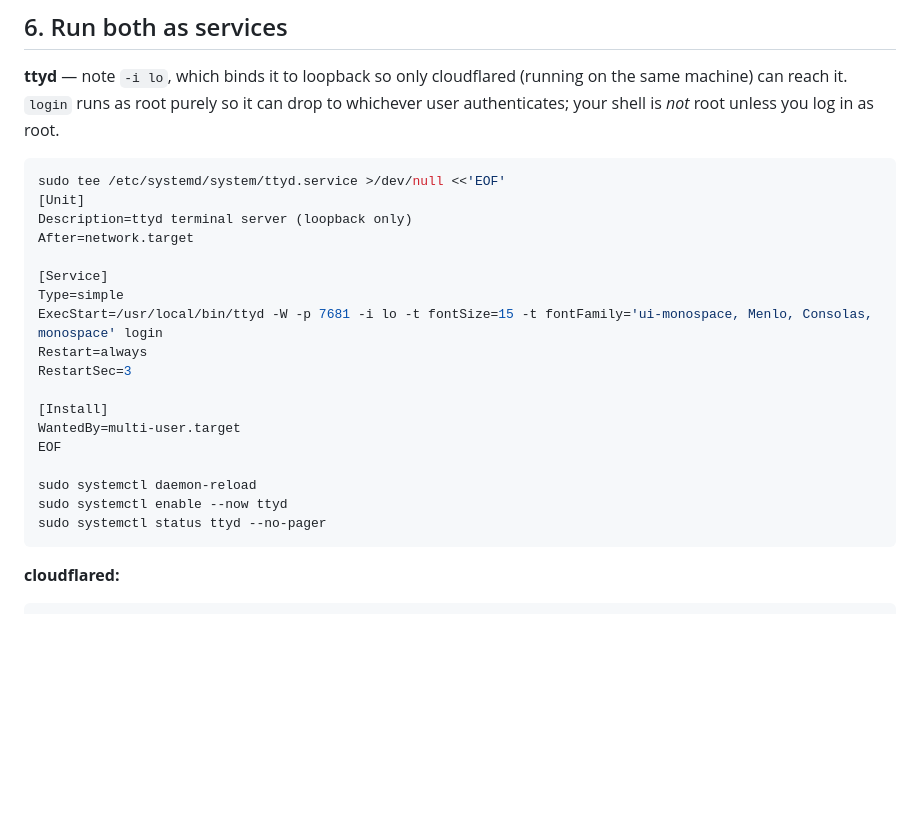
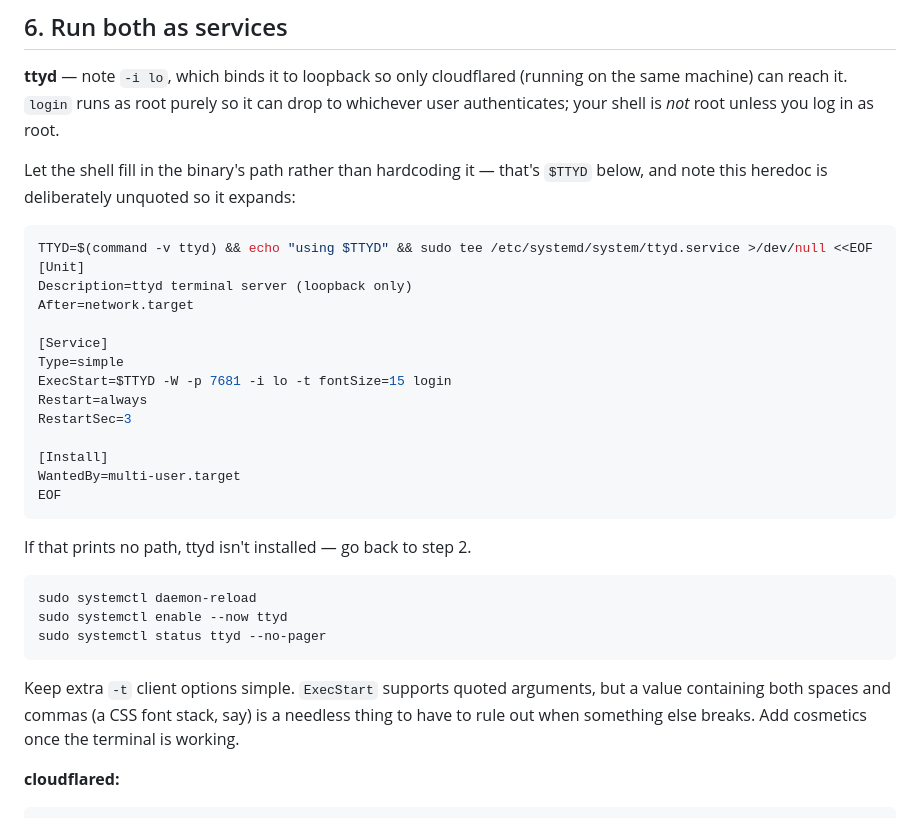
Before and after one commit to skhshths/oliverbar.net, a Markdown page: PI_TERMINAL_SETUP.md, the part around the change. Drawn GitHub-style; blank space fills up the shorter version.

Commit message:
Derive the ttyd path in the runbook instead of hardcoding it
The unit file named /usr/local/bin/ttyd, which is right for the binary
install but fails with 203/EXEC for anyone whose ttyd landed elsewhere.
Resolve it with command -v at write time, and drop the fontFamily option
so a quoted value with spaces and commas isn't a suspect when something
downstream breaks.

Co-Authored-By: Claude Opus 5 <noreply@anthropic.com>

````diff
--- a/PI_TERMINAL_SETUP.md
+++ b/PI_TERMINAL_SETUP.md
@@ -144,26 +144,38 @@ nothing extra to enable for the terminal to work.
 on the same machine) can reach it. `login` runs as root purely so it can drop to
 whichever user authenticates; your shell is *not* root unless you log in as root.
 
+Let the shell fill in the binary's path rather than hardcoding it — that's
+`$TTYD` below, and note this heredoc is deliberately unquoted so it expands:
+
 ```bash
-sudo tee /etc/systemd/system/ttyd.service >/dev/null <<'EOF'
+TTYD=$(command -v ttyd) && echo "using $TTYD" && sudo tee /etc/systemd/system/ttyd.service >/dev/null <<EOF
 [Unit]
 Description=ttyd terminal server (loopback only)
 After=network.target
 
 [Service]
 Type=simple
-ExecStart=/usr/local/bin/ttyd -W -p 7681 -i lo -t fontSize=15 -t fontFamily='ui-monospace, Menlo, Consolas, monospace' login
+ExecStart=$TTYD -W -p 7681 -i lo -t fontSize=15 login
 Restart=always
 RestartSec=3
 
 [Install]
 WantedBy=multi-user.target
 EOF
+```
 
+If that prints no path, ttyd isn't installed — go back to step 2.
+
+```bash
 sudo systemctl daemon-reload
 sudo systemctl enable --now ttyd
 sudo systemctl status ttyd --no-pager
 ```
+
+Keep extra `-t` client options simple. `ExecStart` supports quoted arguments,
+but a value containing both spaces and commas (a CSS font stack, say) is a
+needless thing to have to rule out when something else breaks. Add cosmetics
+once the terminal is working.
 
 **cloudflared:**
 
````
